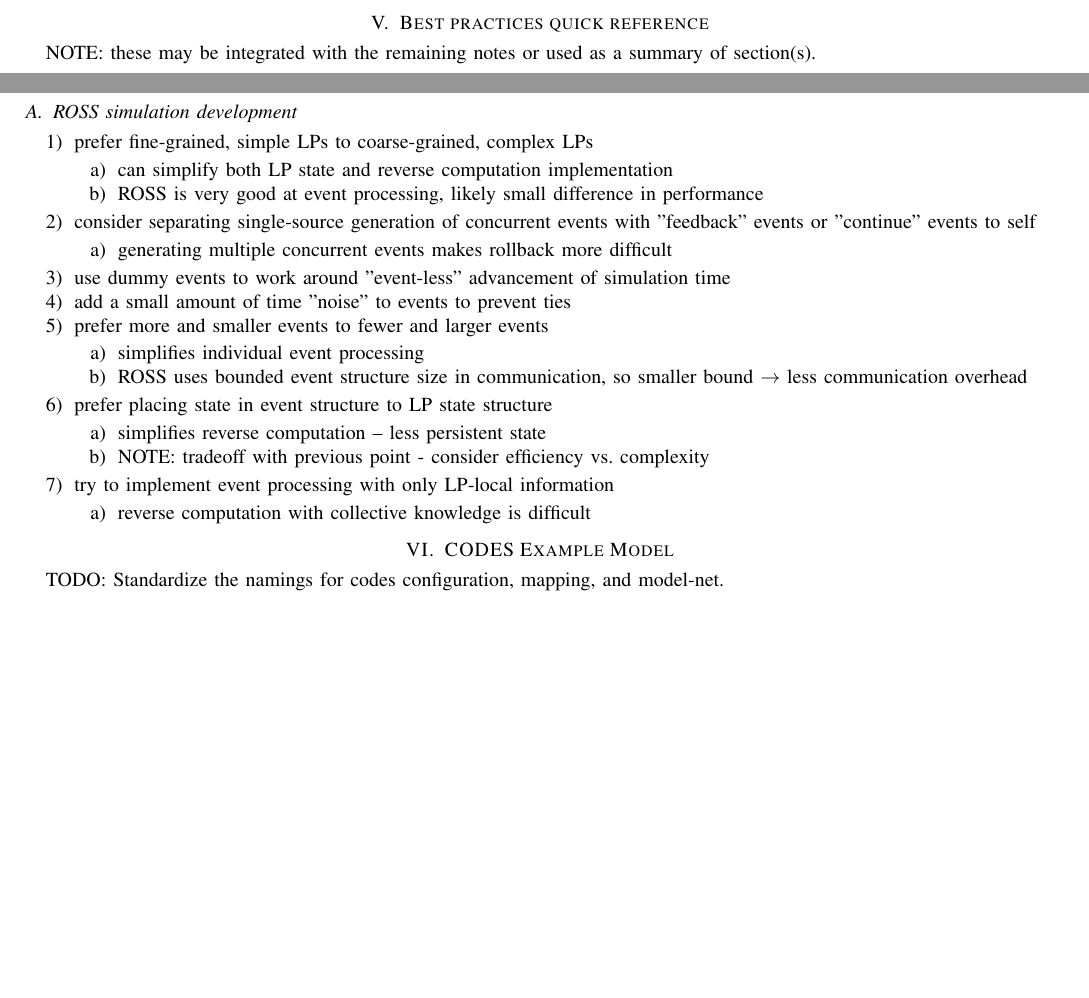
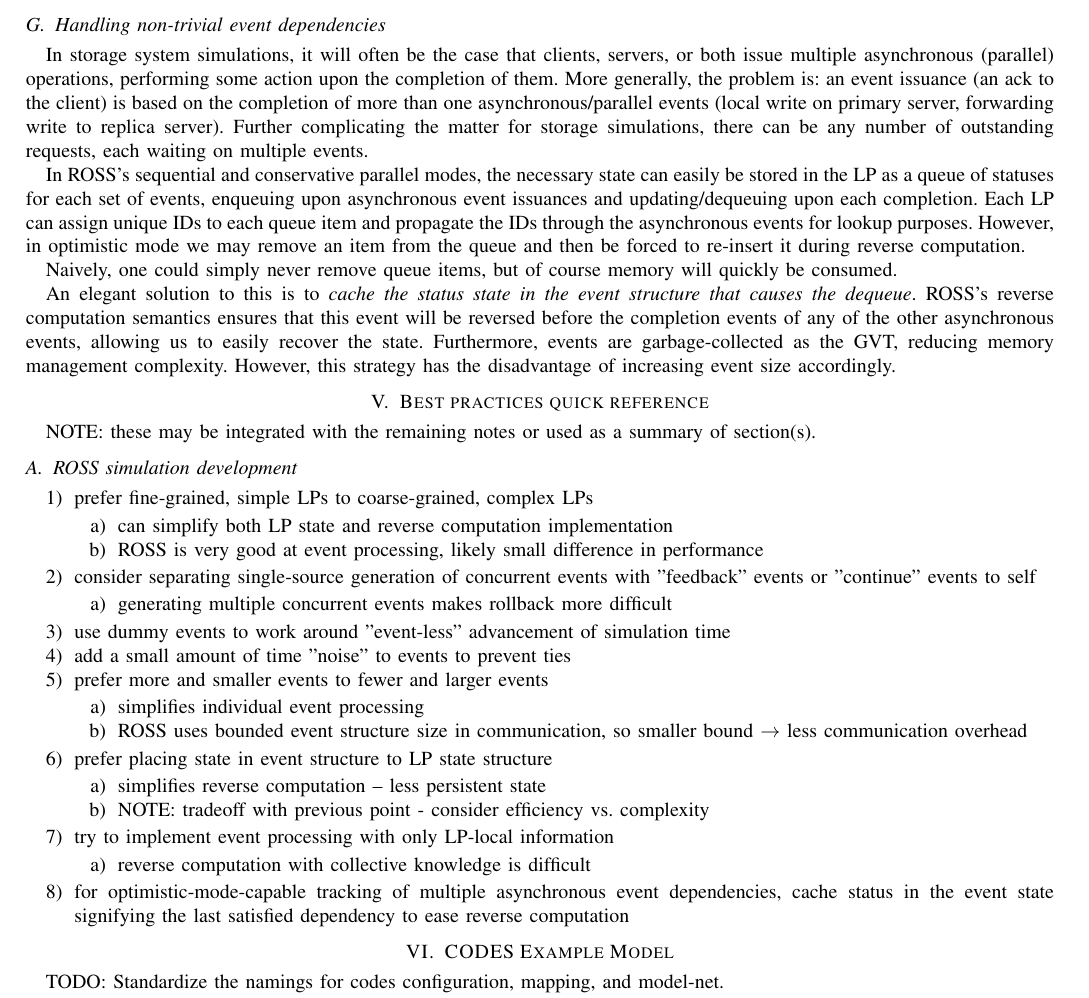
Before and after one commit to codes-org/codes, a LaTeX paper (doc/codes-best-practices.tex): two parts of pages 3 and 4 of 8 before the commit and part of page 4 of 8 after it, the two joined at a grey line, cut at the place of the change, the shorter picture padded with empty space. Compiled offline with pdfLaTeX.

Commit message:
updated best practices for event handling based on discussions with Rob

```diff
--- a/doc/codes-best-practices.tex
+++ b/doc/codes-best-practices.tex
@@ -436,6 +436,35 @@
 beginning of the simulation (explain why).  We usually skew these with
 random numbers to help break ties right off the bat (explain why).
 
+\subsection{Handling non-trivial event dependencies}
+
+In storage system simulations, it will often be the case that clients, servers,
+or both issue multiple asynchronous (parallel) operations, performing some
+action upon the completion of them. More generally, the problem is: an event
+issuance (an ack to the client) is based on the completion of more than one
+asynchronous/parallel events (local write on primary server, forwarding write to
+replica server). Further complicating the matter for storage simulations, there
+can be any number of outstanding requests, each waiting on multiple events.
+
+In ROSS's sequential and conservative parallel modes, the necessary state can
+easily be stored in the LP as a queue of statuses for each set of events,
+enqueuing upon asynchronous event issuances and updating/dequeuing upon each
+completion. Each LP can assign unique IDs to each queue item and propagate the
+IDs through the asynchronous events for lookup purposes. However, in optimistic
+mode we may remove an item from the queue and then be forced to re-insert it
+during reverse computation.
+
+Naively, one could simply never remove queue items, but of course memory will
+quickly be consumed.
+
+An elegant solution to this is to \emph{cache the status state in the event
+structure that causes the dequeue}. ROSS's reverse computation semantics ensures
+that this event will be reversed before the completion events of any of the
+other asynchronous events, allowing us to easily recover the state. Furthermore,
+events are garbage-collected as the GVT, reducing memory management complexity.
+However, this strategy has the disadvantage of increasing event size
+accordingly.
+
 \section{Best practices quick reference}
 
 NOTE: these may be integrated with the remaining notes or used as a summary of
@@ -480,6 +509,10 @@
     \begin{enumerate}
         \item reverse computation with collective knowledge is difficult
     \end{enumerate}
+
+    \item for optimistic-mode-capable tracking of multiple asynchronous event
+        dependencies, cache status in the event state signifying the last
+        satisfied dependency to ease reverse computation
 
 \end{enumerate}
 
```
Also changed, not shown: doc/codes-best-practices.tex (6 more changed lines).
